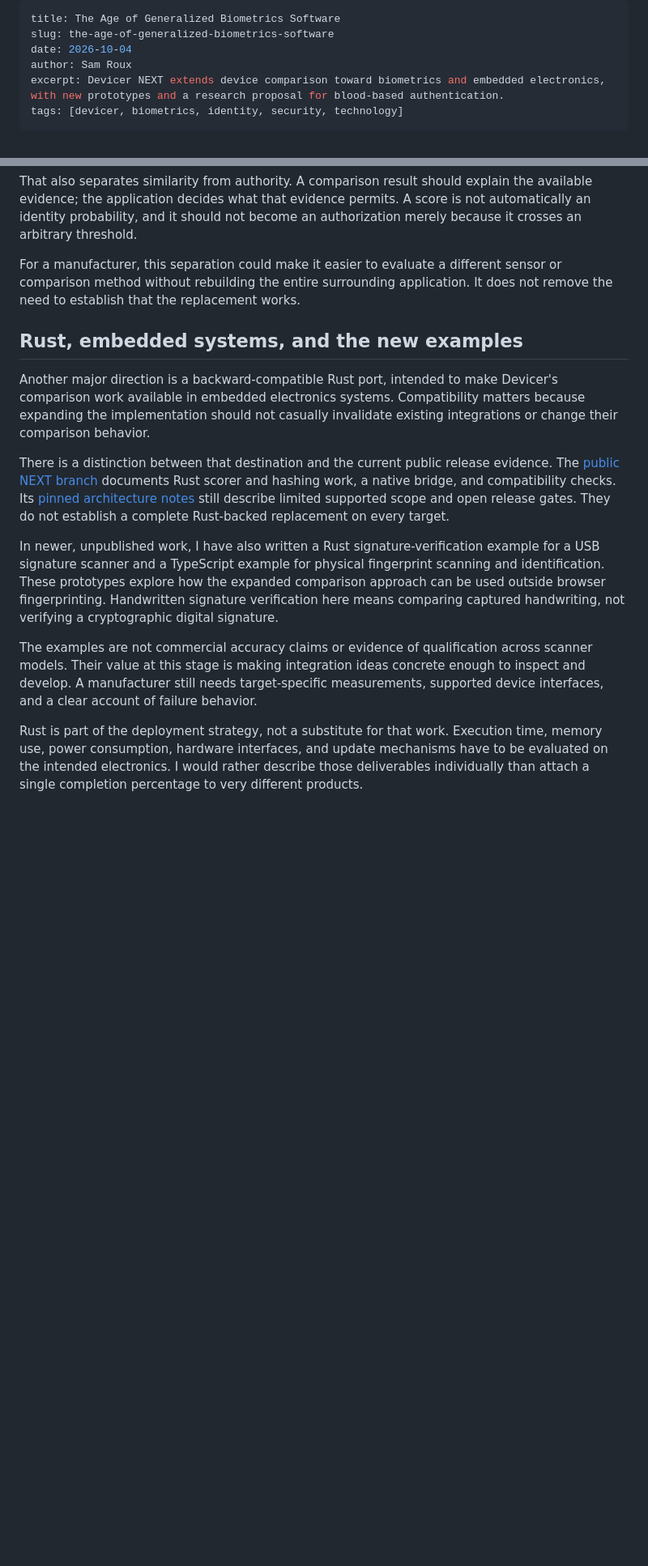
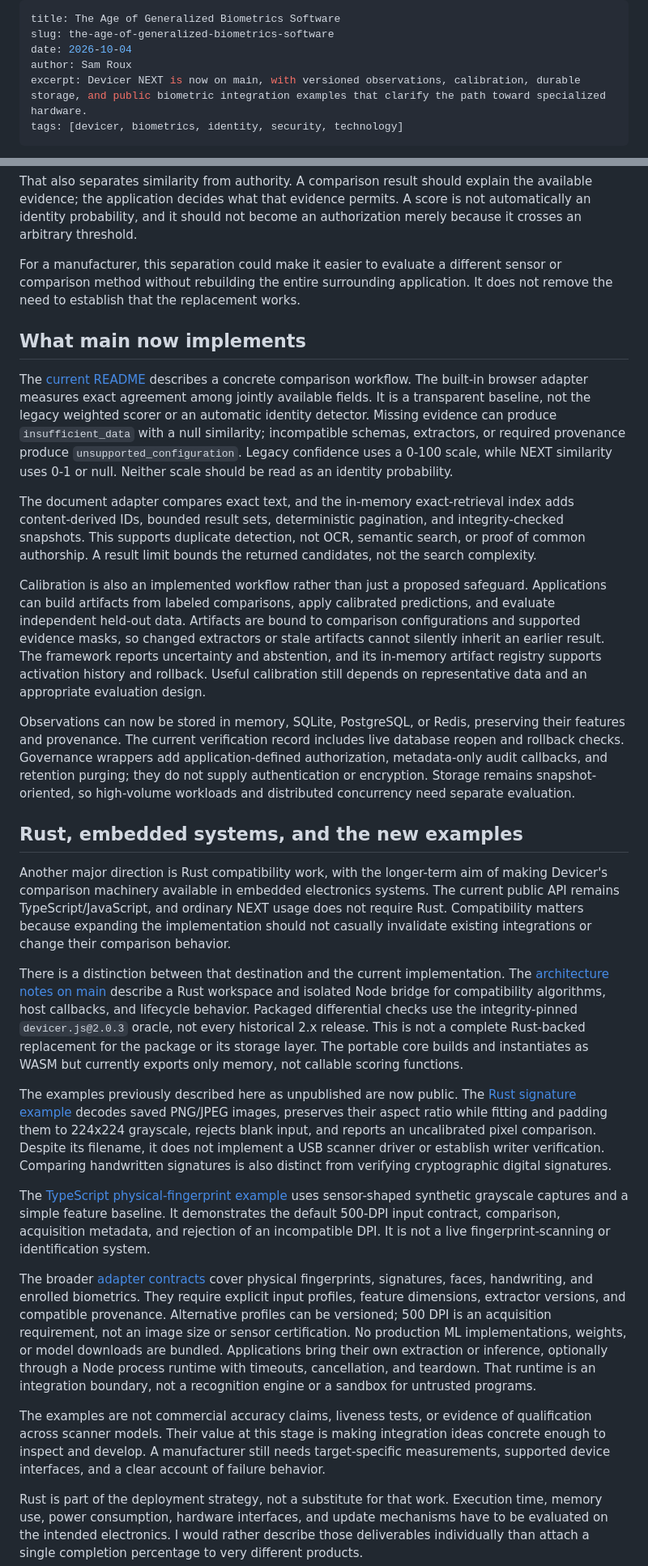
Before and after one commit to Gateway-Corporate-Solutions/gatewaycorporate.org, a Markdown page: content/blog/the-age-of-generalized-biometrics-software.md, 2 parts joined by grey strips. Shown at 81% size. Drawn GitHub-style; blank space fills up the shorter version.

Commit message:
Updated blog article

```diff
--- a/content/blog/the-age-of-generalized-biometrics-software.md
+++ b/content/blog/the-age-of-generalized-biometrics-software.md
@@ -3,7 +3,7 @@ title: The Age of Generalized Biometrics Software
 slug: the-age-of-generalized-biometrics-software
 date: 2026-10-04
 author: Sam Roux
-excerpt: Devicer NEXT extends device comparison toward biometrics and embedded electronics, with new prototypes and a research proposal for blood-based authentication.
+excerpt: Devicer NEXT is now on main, with versioned observations, calibration, durable storage, and public biometric integration examples that clarify the path toward specialized hardware.
 tags: [devicer, biometrics, identity, security, technology]
 ---
 
@@ -25,15 +27,29 @@ That also separates similarity from authority. A comparison result should explai
 
 For a manufacturer, this separation could make it easier to evaluate a different sensor or comparison method without rebuilding the entire surrounding application. It does not remove the need to establish that the replacement works.
 
+## What main now implements
+
+The [current README](https://github.com/gatewaycorporate/fp-devicer/blob/1be61bba4311b00e1521b3295bff36846b6167a9/README.md) describes a concrete comparison workflow. The built-in browser adapter measures exact agreement among jointly available fields. It is a transparent baseline, not the legacy weighted scorer or an automatic identity detector. Missing evidence can produce `insufficient_data` with a null similarity; incompatible schemas, extractors, or required provenance produce `unsupported_configuration`. Legacy confidence uses a 0-100 scale, while NEXT similarity uses 0-1 or null. Neither scale should be read as an identity probability.
+
+The document adapter compares exact text, and the in-memory exact-retrieval index adds content-derived IDs, bounded result sets, deterministic pagination, and integrity-checked snapshots. This supports duplicate detection, not OCR, semantic search, or proof of common authorship. A result limit bounds the returned candidates, not the search complexity.
+
+Calibration is also an implemented workflow rather than just a proposed safeguard. Applications can build artifacts from labeled comparisons, apply calibrated predictions, and evaluate independent held-out data. Artifacts are bound to comparison configurations and supported evidence masks, so changed extractors or stale artifacts cannot silently inherit an earlier result. The framework reports uncertainty and abstention, and its in-memory artifact registry supports activation history and rollback. Useful calibration still depends on representative data and an appropriate evaluation design.
+
+Observations can now be stored in memory, SQLite, PostgreSQL, or Redis, preserving their features and provenance. The current verification record includes live database reopen and rollback checks. Governance wrappers add application-defined authorization, metadata-only audit callbacks, and retention purging; they do not supply authentication or encryption. Storage remains snapshot-oriented, so high-volume workloads and distributed concurrency need separate evaluation.
+
 ## Rust, embedded systems, and the new examples
 
-Another major direction is a backward-compatible Rust port, intended to make Devicer's comparison work available in embedded electronics systems. Compatibility matters because expanding the implementation should not casually invalidate existing integrations or change their comparison behavior.
+Another major direction is Rust compatibility work, with the longer-term aim of making Devicer's comparison machinery available in embedded electronics systems. The current public API remains TypeScript/JavaScript, and ordinary NEXT usage does not require Rust. Compatibility matters because expanding the implementation should not casually invalidate existing integrations or change their comparison behavior.
 
-There is a distinction between that destination and the current public release evidence. The [public NEXT branch](https://github.com/gatewaycorporate/fp-devicer/tree/NEXT) documents Rust scorer and hashing work, a native bridge, and compatibility checks. Its [pinned architecture notes](https://github.com/gatewaycorporate/fp-devicer/blob/3dd7b66360b6a020e74d82a0e631ee9c9904be8a/docs/next/architecture.md) still describe limited supported scope and open release gates. They do not establish a complete Rust-backed replacement on every target.
+There is a distinction between that destination and the current implementation. The [architecture notes on main](https://github.com/gatewaycorporate/fp-devicer/blob/1be61bba4311b00e1521b3295bff36846b6167a9/docs/next/architecture.md) describe a Rust workspace and isolated Node bridge for compatibility algorithms, host callbacks, and lifecycle behavior. Packaged differential checks use the integrity-pinned `devicer.js@2.0.3` oracle, not every historical 2.x release. This is not a complete Rust-backed replacement for the package or its storage layer. The portable core builds and instantiates as WASM but currently exports only memory, not callable scoring functions.
 
-In newer, unpublished work, I have also written a Rust signature-verification example for a USB signature scanner and a TypeScript example for physical fingerprint scanning and identification. These prototypes explore how the expanded comparison approach can be used outside browser fingerprinting. Handwritten signature verification here means comparing captured handwriting, not verifying a cryptographic digital signature.
+The examples previously described here as unpublished are now public. The [Rust signature example](https://github.com/gatewaycorporate/fp-devicer/blob/1be61bba4311b00e1521b3295bff36846b6167a9/crates/devicer-compat-v2/examples/signature_usb.rs) decodes saved PNG/JPEG images, preserves their aspect ratio while fitting and padding them to 224x224 grayscale, rejects blank input, and reports an uncalibrated pixel comparison. Despite its filename, it does not implement a USB scanner driver or establish writer verification. Comparing handwritten signatures is also distinct from verifying cryptographic digital signatures.
 
-The examples are not commercial accuracy claims or evidence of qualification across scanner models. Their value at this stage is making integration ideas concrete enough to inspect and develop. A manufacturer still needs target-specific measurements, supported device interfaces, and a clear account of failure behavior.
+The [TypeScript physical-fingerprint example](https://github.com/gatewaycorporate/fp-devicer/blob/1be61bba4311b00e1521b3295bff36846b6167a9/src/examples/physical-fingerprint.ts) uses sensor-shaped synthetic grayscale captures and a simple feature baseline. It demonstrates the default 500-DPI input contract, comparison, acquisition metadata, and rejection of an incompatible DPI. It is not a live fingerprint-scanning or identification system.
+
+The broader [adapter contracts](https://github.com/gatewaycorporate/fp-devicer/blob/1be61bba4311b00e1521b3295bff36846b6167a9/docs/next/domain-model-plan.md) cover physical fingerprints, signatures, faces, handwriting, and enrolled biometrics. They require explicit input profiles, feature dimensions, extractor versions, and compatible provenance. Alternative profiles can be versioned; 500 DPI is an acquisition requirement, not an image size or sensor certification. No production ML implementations, weights, or model downloads are bundled. Applications bring their own extraction or inference, optionally through a Node process runtime with timeouts, cancellation, and teardown. That runtime is an integration boundary, not a recognition engine or a sandbox for untrusted programs.
+
+The examples are not commercial accuracy claims, liveness tests, or evidence of qualification across scanner models. Their value at this stage is making integration ideas concrete enough to inspect and develop. A manufacturer still needs target-specific measurements, supported device interfaces, and a clear account of failure behavior.
 
 Rust is part of the deployment strategy, not a substitute for that work. Execution time, memory use, power consumption, hardware interfaces, and update mechanisms have to be evaluated on the intended electronics. I would rather describe those deliverables individually than attach a single completion percentage to very different products.
 
```
Also changed, not shown: other parts of content/blog/the-age-of-generalized-biometrics-software.md (+9 -3 lines).
